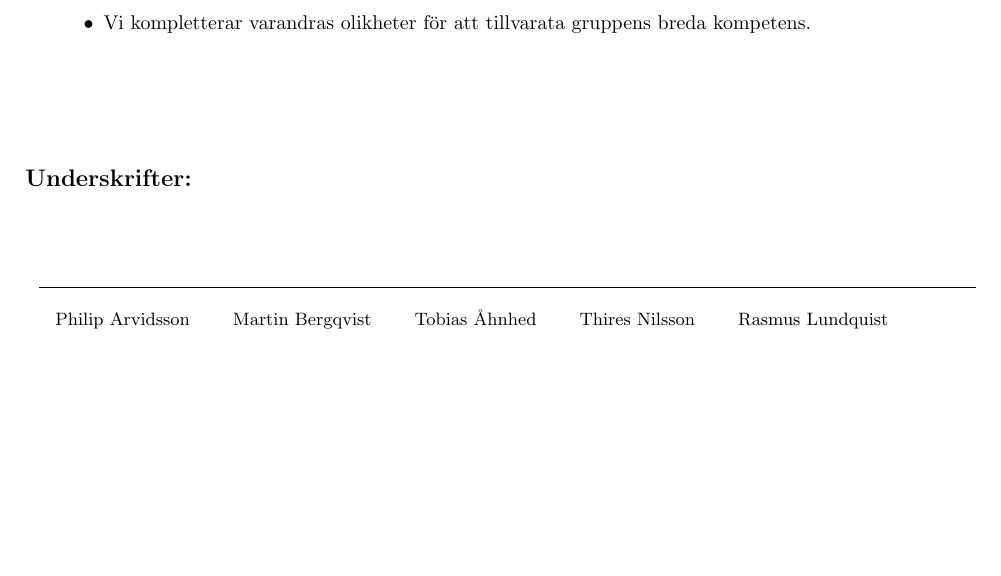
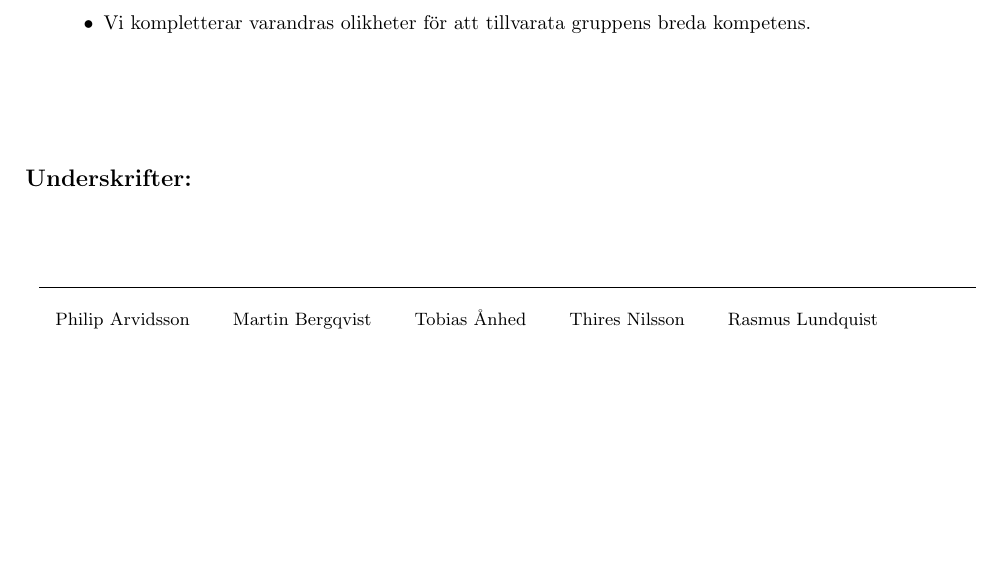
Before and after one commit to Tkocz/oomu15-project1, a LaTeX document (doc/contract.tex): part of the page, cut so that both start at the same text. Compiled offline with pdfLaTeX.

Commit message:
Typo in name.

```diff
--- a/doc/contract.tex
+++ b/doc/contract.tex
@@ -44,6 +44,6 @@
     \end{center}
 
     \small
-    Philip Arvidsson \qquad Martin Bergqvist \qquad Tobias Åhnhed \qquad Thires Nilsson \qquad Rasmus Lundquist
+    Philip Arvidsson \qquad Martin Bergqvist \qquad Tobias Ånhed \qquad Thires Nilsson \qquad Rasmus Lundquist
 
 \end{document}
```
